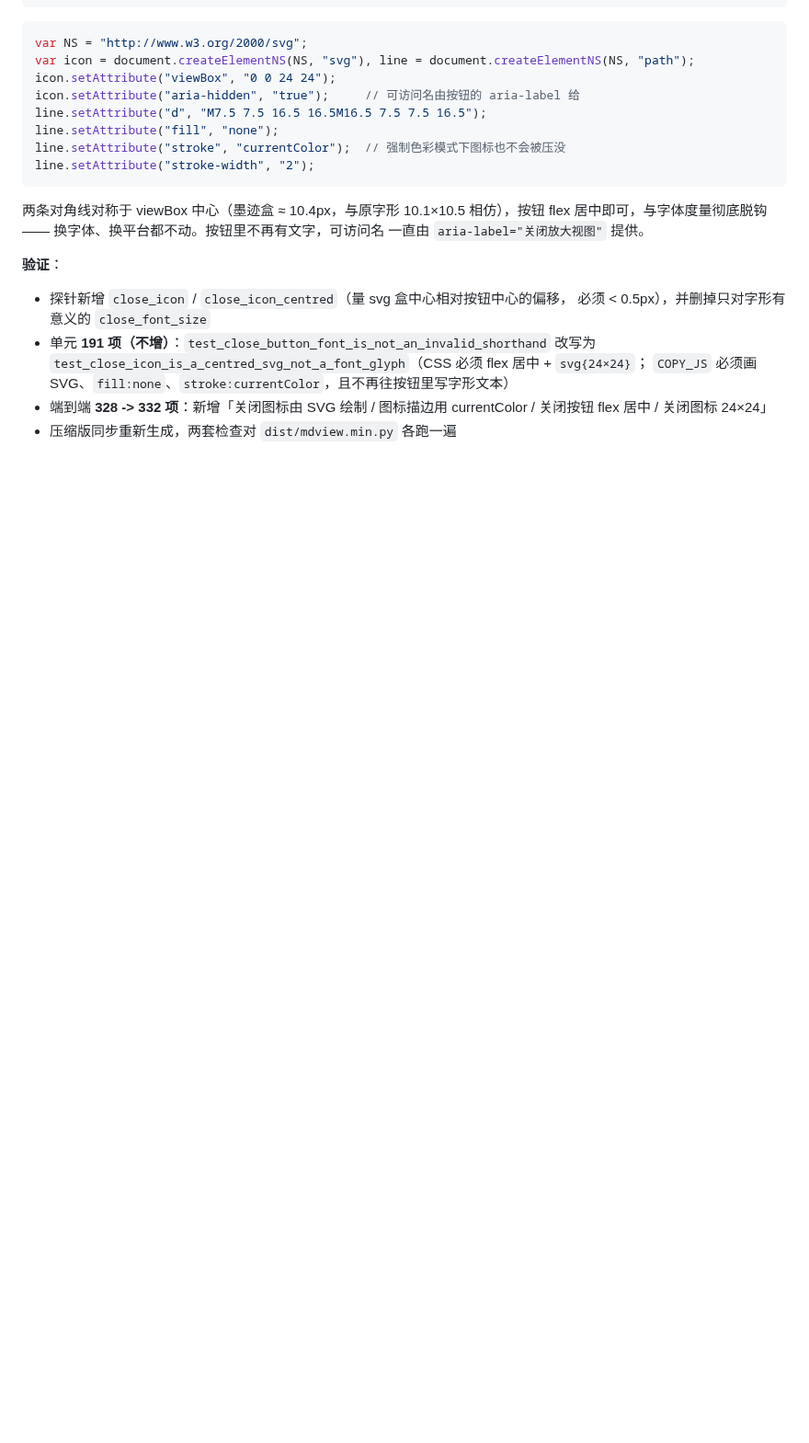
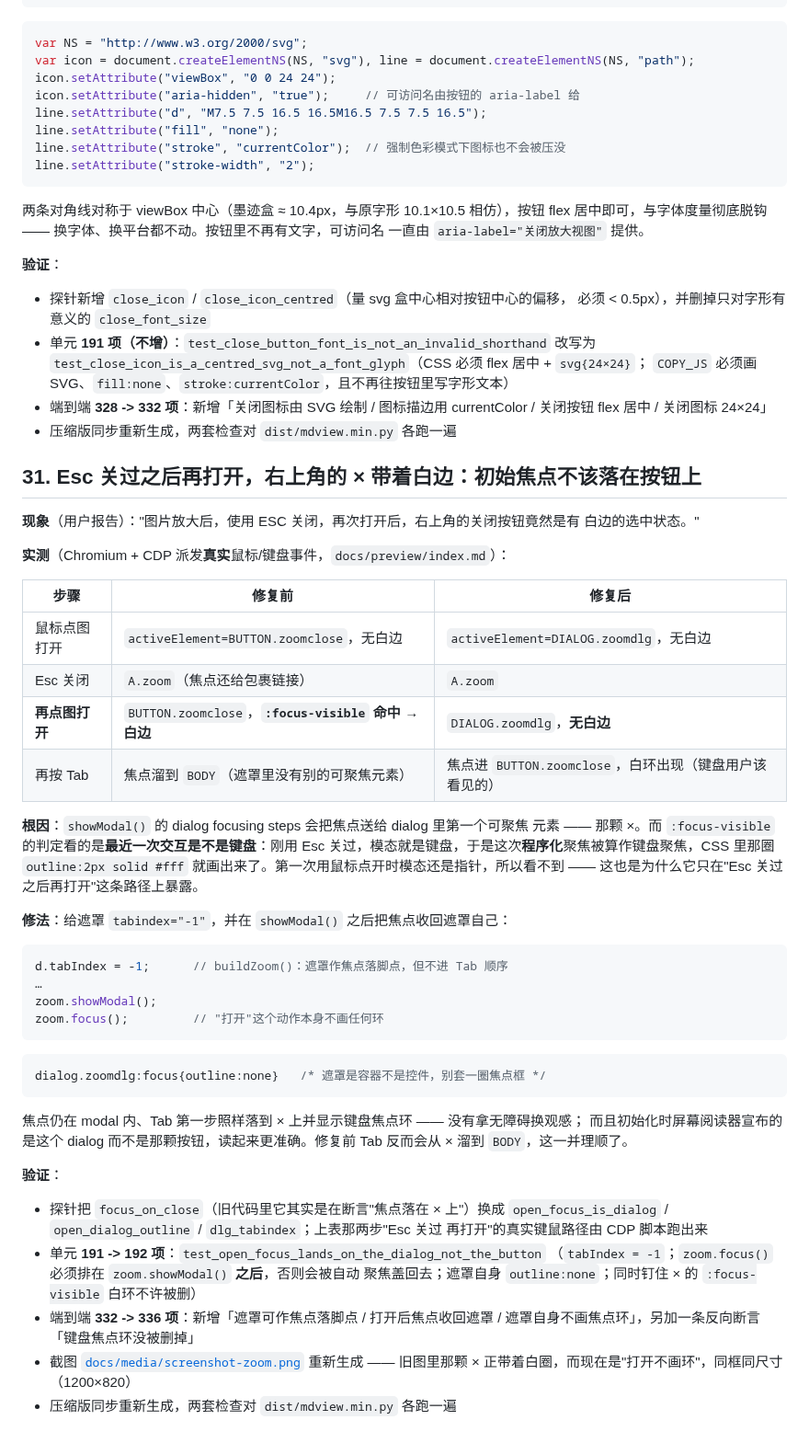
Before and after one commit to hpyperry/mdview, a Markdown page: SELFTEST.md, the part around one of its changes. Shown at 92% size. GitHub-like rendering; blank space fills up the shorter version.

````diff
--- a/SELFTEST.md
+++ b/SELFTEST.md
@@ -1560,3 +1561,54 @@ line.setAttribute("stroke-width", "2");
 - 端到端 **328 -> 332 项**：新增「关闭图标由 SVG 绘制 / 图标描边用 currentColor /
   关闭按钮 flex 居中 / 关闭图标 24×24」
 - 压缩版同步重新生成，两套检查对 `dist/mdview.min.py` 各跑一遍
+
+## 31. Esc 关过之后再打开，右上角的 × 带着白边：初始焦点不该落在按钮上
+
+**现象**（用户报告）："图片放大后，使用 ESC 关闭，再次打开后，右上角的关闭按钮竟然是有
+白边的选中状态。"
+
+**实测**（Chromium + CDP 派发**真实**鼠标/键盘事件，`docs/preview/index.md`）：
+
+| 步骤 | 修复前 | 修复后 |
+|---|---|---|
+| 鼠标点图打开 | `activeElement=BUTTON.zoomclose`，无白边 | `activeElement=DIALOG.zoomdlg`，无白边 |
+| Esc 关闭 | `A.zoom`（焦点还给包裹链接） | `A.zoom` |
+| **再点图打开** | `BUTTON.zoomclose`，**`:focus-visible` 命中 → 白边** | `DIALOG.zoomdlg`，**无白边** |
+| 再按 Tab | 焦点溜到 `BODY`（遮罩里没有别的可聚焦元素） | 焦点进 `BUTTON.zoomclose`，白环出现（键盘用户该看见的） |
+
+**根因**：`showModal()` 的 dialog focusing steps 会把焦点送给 dialog 里第一个可聚焦
+元素 —— 那颗 ×。而 `:focus-visible` 的判定看的是**最近一次交互是不是键盘**：刚用 Esc
+关过，模态就是键盘，于是这次**程序化**聚焦被算作键盘聚焦，CSS 里那圈
+`outline:2px solid #fff` 就画出来了。第一次用鼠标点开时模态还是指针，所以看不到 ——
+这也是为什么它只在"Esc 关过之后再打开"这条路径上暴露。
+
+**修法**：给遮罩 `tabindex="-1"`，并在 `showModal()` 之后把焦点收回遮罩自己：
+
+```js
+d.tabIndex = -1;      // buildZoom()：遮罩作焦点落脚点，但不进 Tab 顺序
+…
+zoom.showModal();
+zoom.focus();         // "打开"这个动作本身不画任何环
+```
+
+```css
+dialog.zoomdlg:focus{outline:none}   /* 遮罩是容器不是控件，别套一圈焦点框 */
+```
+
+焦点仍在 modal 内、Tab 第一步照样落到 × 上并显示键盘焦点环 —— 没有拿无障碍换观感；
+而且初始化时屏幕阅读器宣布的是这个 dialog 而不是那颗按钮，读起来更准确。修复前 Tab
+反而会从 × 溜到 `BODY`，这一并理顺了。
+
+**验证**：
+
+- 探针把 `focus_on_close`（旧代码里它其实是在断言"焦点落在 × 上"）换成
+  `open_focus_is_dialog` / `open_dialog_outline` / `dlg_tabindex`；上表那两步"Esc 关过
+  再打开"的真实键鼠路径由 CDP 脚本跑出来
+- 单元 **191 -> 192 项**：`test_open_focus_lands_on_the_dialog_not_the_button`
+  （`tabIndex = -1`；`zoom.focus()` 必须排在 `zoom.showModal()` **之后**，否则会被自动
+  聚焦盖回去；遮罩自身 `outline:none`；同时钉住 × 的 `:focus-visible` 白环不许被删）
+- 端到端 **332 -> 336 项**：新增「遮罩可作焦点落脚点 / 打开后焦点收回遮罩 /
+  遮罩自身不画焦点环」，另加一条反向断言「键盘焦点环没被删掉」
+- 截图 [`docs/media/screenshot-zoom.png`](docs/media/screenshot-zoom.png) 重新生成 ——
+  旧图里那颗 × 正带着白圈，而现在是"打开不画环"，同框同尺寸（1200×820）
+- 压缩版同步重新生成，两套检查对 `dist/mdview.min.py` 各跑一遍
````
Also changed, not shown: other parts of SELFTEST.md (+1 -0 lines), AGENT.md (+5 -0 lines), README.md (+7 -7 lines), docs/media/screenshot-zoom.png, 6 other files.
